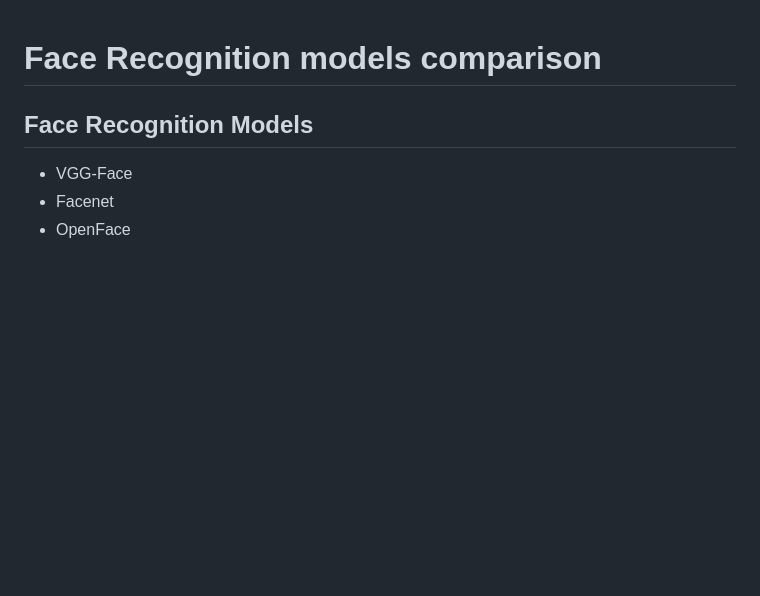
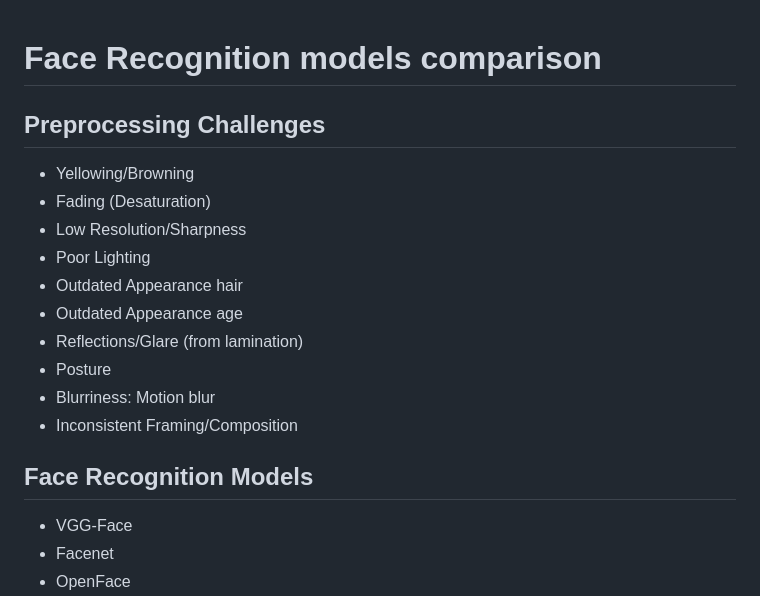
Before and after one commit to sandralayas/RecognitionFace, a Markdown page: README.md, the part around the change. Drawn GitHub-style; blank space fills up the shorter version.

```diff
--- a/README.md
+++ b/README.md
@@ -1,4 +1,17 @@
 # Face Recognition models comparison
+
+## **Preprocessing Challenges**
+- Yellowing/Browning
+- Fading (Desaturation)
+- Low Resolution/Sharpness
+- Poor Lighting
+- Outdated Appearance hair
+- Outdated Appearance age
+- Reflections/Glare (from lamination)
+- Posture
+- Blurriness: Motion blur
+- Inconsistent Framing/Composition
+
 
 ## **Face Recognition Models**
 - VGG-Face
```
